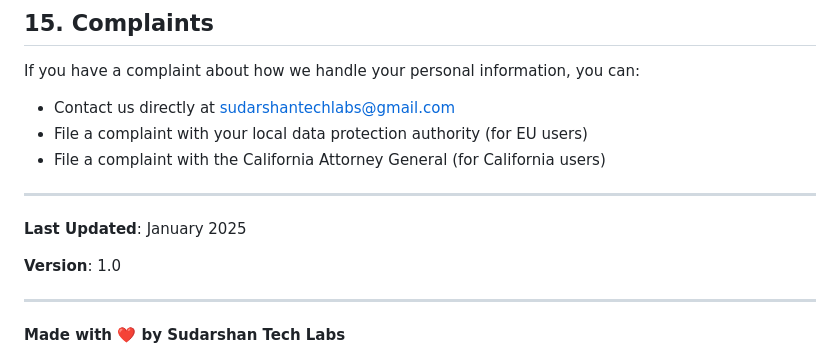
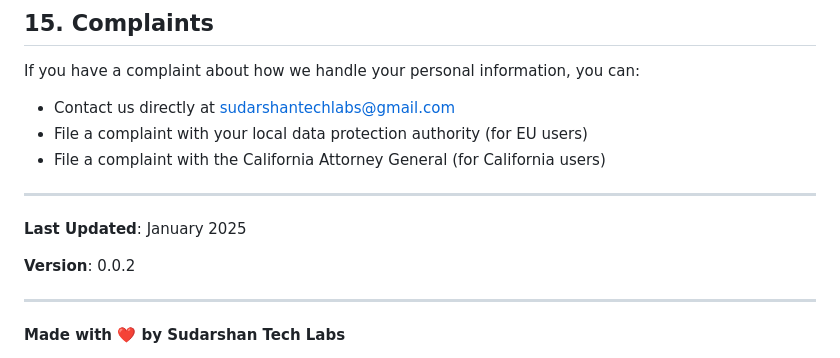
Before and after one commit to SUDARSHANCHAUDHARI/remindtodeleteapps-privacy-policy, a Markdown page: PRIVACY_POLICY.md, the part around the change. GitHub-like rendering.

```diff
--- a/PRIVACY_POLICY.md
+++ b/PRIVACY_POLICY.md
@@ -320,7 +320,7 @@ If you have a complaint about how we handle your personal information, you can:
 
 **Last Updated**: January 2025
 
-**Version**: 1.0
+**Version**: 0.0.2
 
 ---
 
```
Also changed, not shown: README.md (+2 -2 lines).
